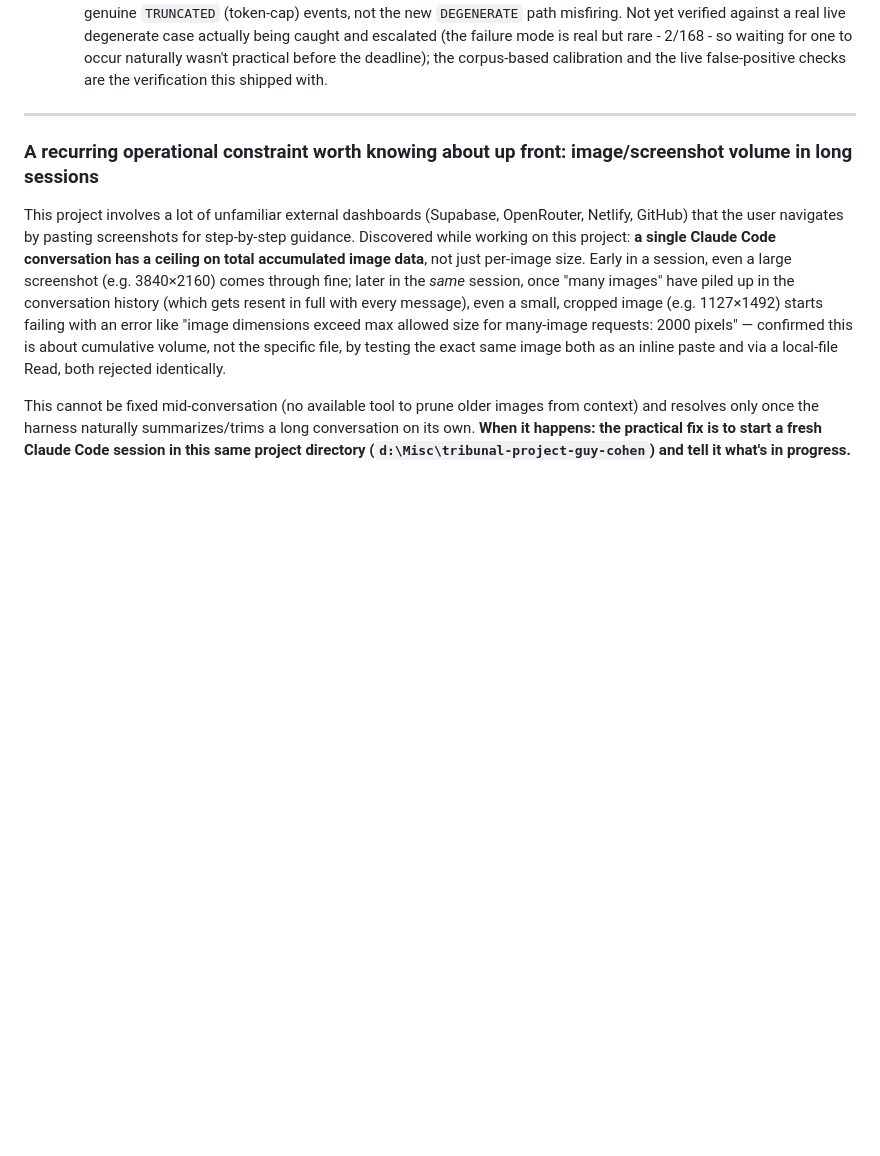
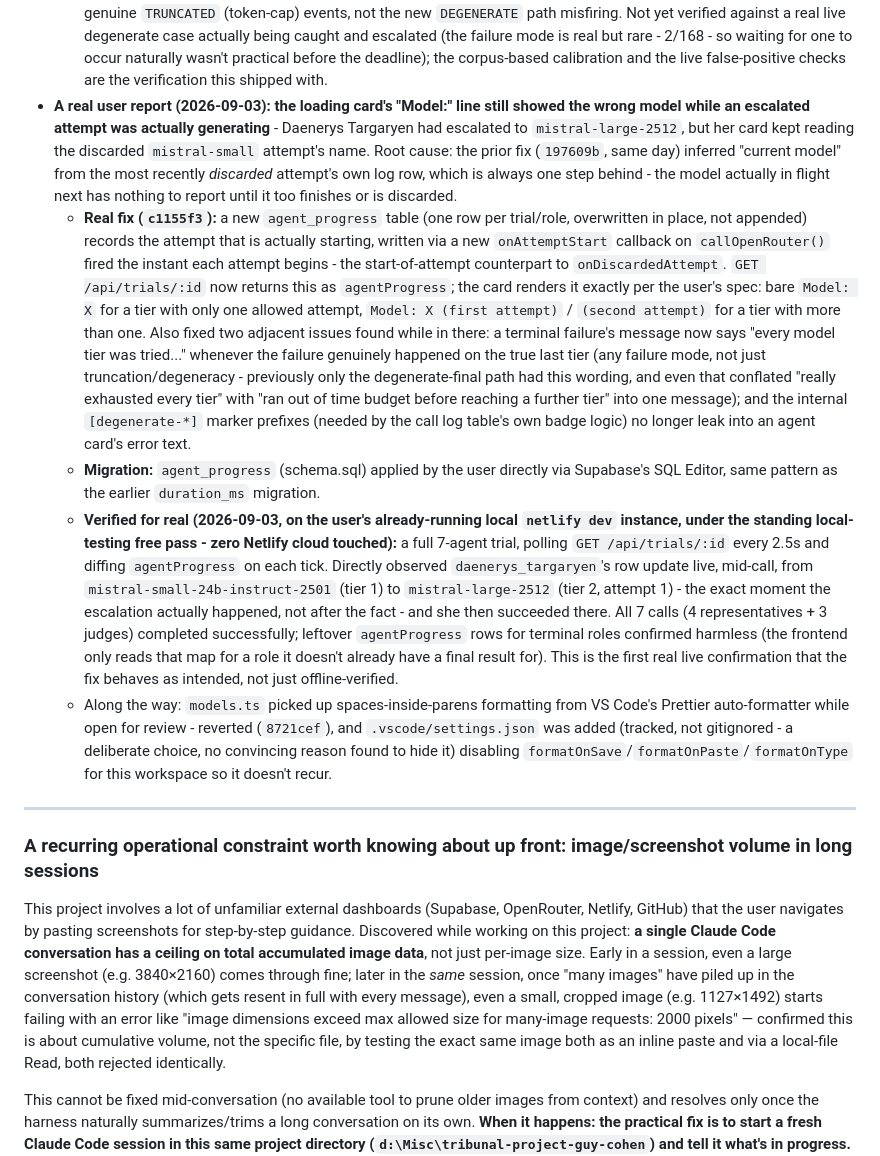
Before and after one commit to guycn1/tribunal, a Markdown page: CLAUDE.md, the part around the change. Rendered like a GitHub page; blank space fills up the shorter version.

Commit message:
Update CLAUDE.md: live-attempt-display fix confirmed with a real trial
Co-Authored-By: Claude Sonnet 5 <noreply@anthropic.com>

```diff
--- a/CLAUDE.md
+++ b/CLAUDE.md
@@ -272,6 +272,11 @@ Progress so far:
   - **Calibrated a detector against that same real corpus rather than guessing a threshold.** First pass proposed 75 (based on a truncated read of the corpus's 3rd-highest case, 62 words, as "clean"); the user pushed back and asked to see full context on the top ~10 cases before accepting any number. Reading the 62-word case in full revealed it wasn't clean at all - a real run-on trailing into a tonally strange, semi-incoherent invocation - while every text at 28 words or under was, on inspection, completely normal prose. That's a real cliff (28 clean vs. 62 borderline vs. 85/166 confirmed-bad), not a continuum - revised the threshold down to **40**, deliberately erring toward catching the borderline case rather than risking a miss, per the user's explicit preference.
   - **Fixed in `a8f09fd` (pushed to `draft` only, not yet merged to `main`):** `detectDegenerateRun()` in `openrouter.ts` measures the longest run of consecutive words with no punctuation between them; a run of 40+ words is treated exactly like a `finish_reason==='length'` truncation - folded into the same tier-escalation loop, returned as a real failure (never saved) if every tier still produces one. The shared conciseness-reminder message sent on fallback attempts was rewritten to cover both failure modes rather than assuming length was the cause (a wrong guess there would actively mislead the retry). No frontend changes needed - a degenerate-after-every-tier result surfaces through the exact same `status: 'failed'` + `errorMessage` path the UI already displays correctly for truncation failures.
   - **Verified live (2026-09-01, local `netlify dev`, zero false positives observed across two real targeted-test runs both before and after the threshold revision)** - real escalations in both runs were confirmed via server log to be genuine `TRUNCATED` (token-cap) events, not the new `DEGENERATE` path misfiring. Not yet verified against a real live degenerate case actually being caught and escalated (the failure mode is real but rare - 2/168 - so waiting for one to occur naturally wasn't practical before the deadline); the corpus-based calibration and the live false-positive checks are the verification this shipped with.
+- **A real user report (2026-09-03): the loading card's "Model:" line still showed the wrong model while an escalated attempt was actually generating** - Daenerys Targaryen had escalated to `mistral-large-2512`, but her card kept reading the discarded `mistral-small` attempt's name. Root cause: the prior fix (`197609b`, same day) inferred "current model" from the most recently *discarded* attempt's own log row, which is always one step behind - the model actually in flight next has nothing to report until it too finishes or is discarded.
+  - **Real fix (`c1155f3`):** a new `agent_progress` table (one row per trial/role, overwritten in place, not appended) records the attempt that is actually starting, written via a new `onAttemptStart` callback on `callOpenRouter()` fired the instant each attempt begins - the start-of-attempt counterpart to `onDiscardedAttempt`. `GET /api/trials/:id` now returns this as `agentProgress`; the card renders it exactly per the user's spec: bare `Model: X` for a tier with only one allowed attempt, `Model: X (first attempt)` / `(second attempt)` for a tier with more than one. Also fixed two adjacent issues found while in there: a terminal failure's message now says "every model tier was tried..." whenever the failure genuinely happened on the true last tier (any failure mode, not just truncation/degeneracy - previously only the degenerate-final path had this wording, and even that conflated "really exhausted every tier" with "ran out of time budget before reaching a further tier" into one message); and the internal `[degenerate-*]` marker prefixes (needed by the call log table's own badge logic) no longer leak into an agent card's error text.
+  - **Migration:** `agent_progress` (schema.sql) applied by the user directly via Supabase's SQL Editor, same pattern as the earlier `duration_ms` migration.
+  - **Verified for real (2026-09-03, on the user's already-running local `netlify dev` instance, under the standing local-testing free pass - zero Netlify cloud touched):** a full 7-agent trial, polling `GET /api/trials/:id` every 2.5s and diffing `agentProgress` on each tick. Directly observed `daenerys_targaryen`'s row update live, mid-call, from `mistral-small-24b-instruct-2501` (tier 1) to `mistral-large-2512` (tier 2, attempt 1) - the exact moment the escalation actually happened, not after the fact - and she then succeeded there. All 7 calls (4 representatives + 3 judges) completed successfully; leftover `agentProgress` rows for terminal roles confirmed harmless (the frontend only reads that map for a role it doesn't already have a final result for). This is the first real live confirmation that the fix behaves as intended, not just offline-verified.
+  - Along the way: `models.ts` picked up spaces-inside-parens formatting from VS Code's Prettier auto-formatter while open for review - reverted (`8721cef`), and `.vscode/settings.json` was added (tracked, not gitignored - a deliberate choice, no convincing reason found to hide it) disabling `formatOnSave`/`formatOnPaste`/`formatOnType` for this workspace so it doesn't recur.
 
 ---
 
```
